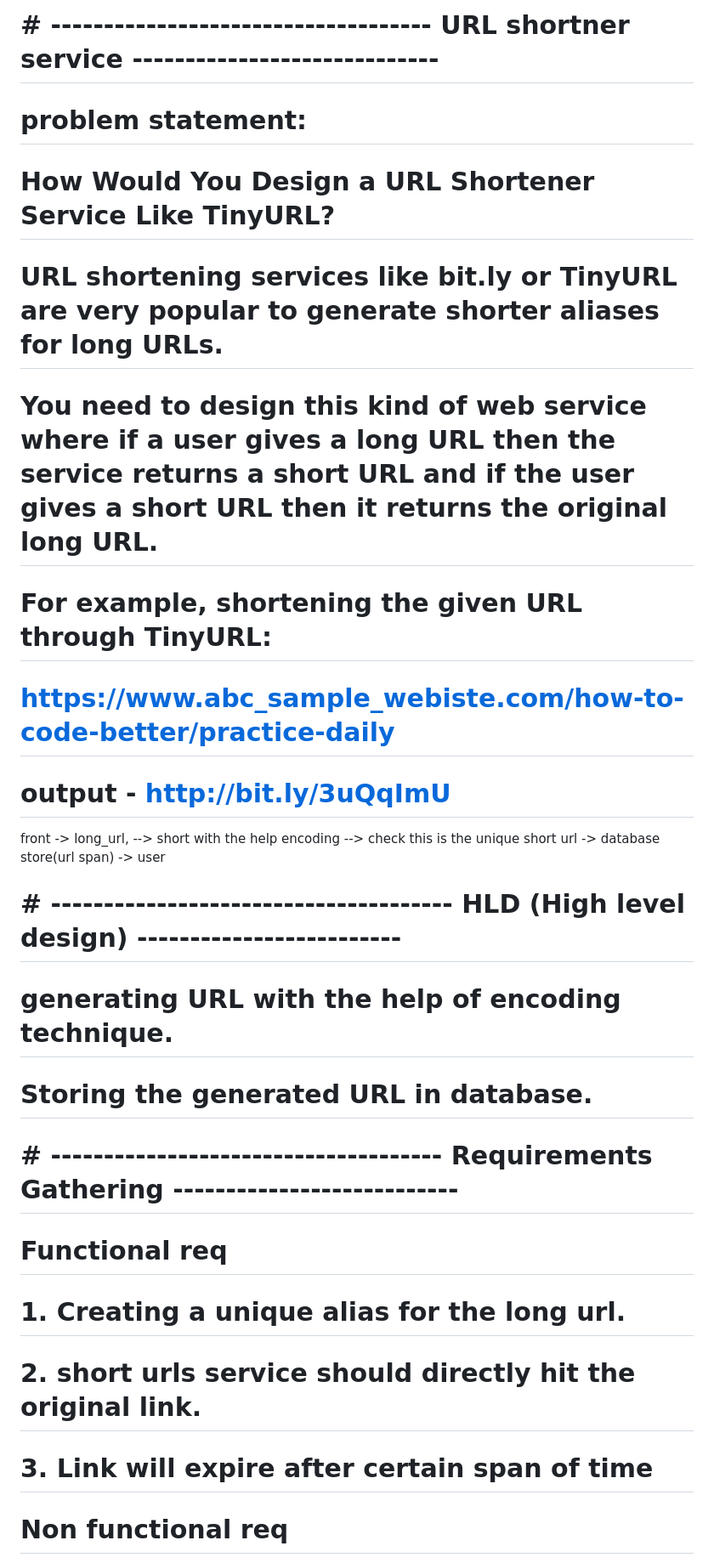
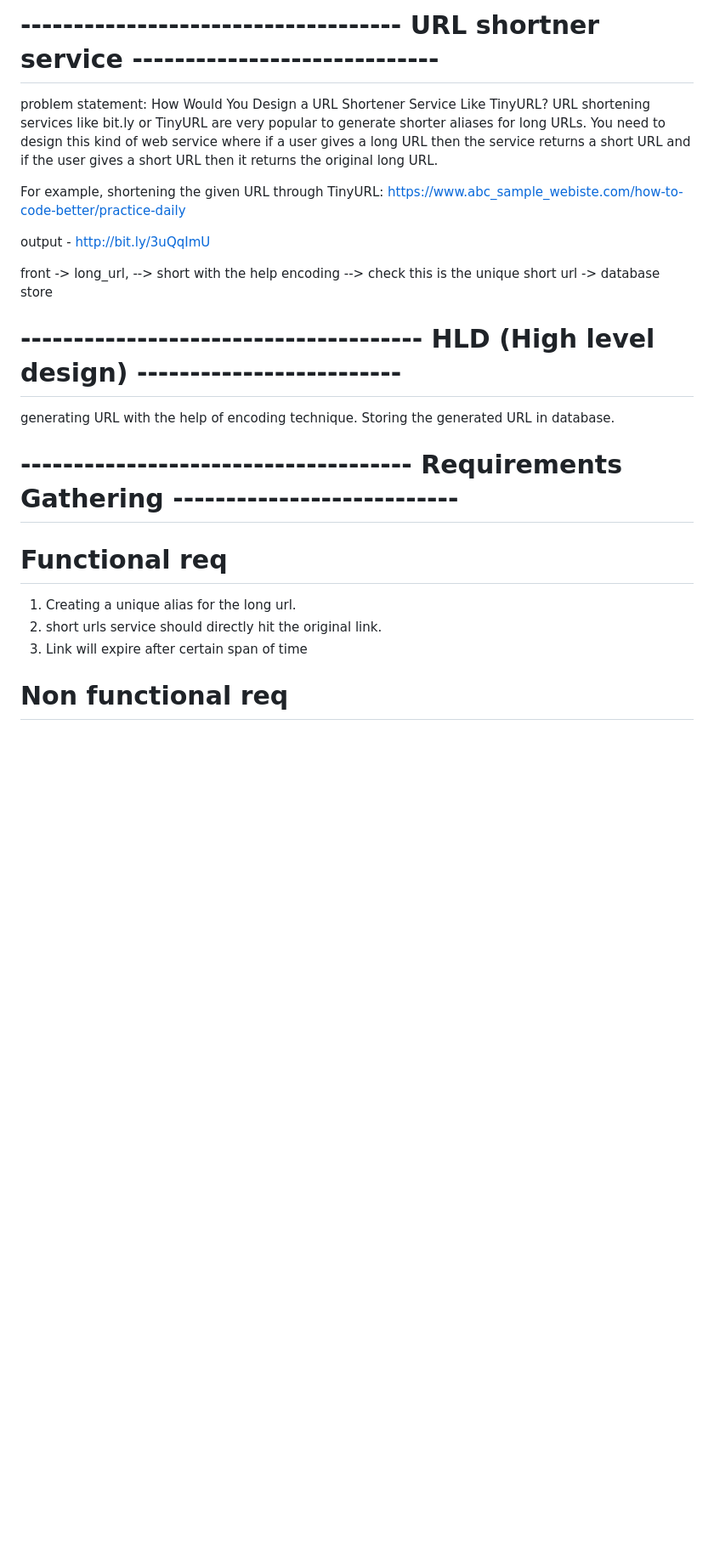
Before and after one commit to prashant826/url_shortener, a Markdown page: README.md, the part around one of its changes. Shown at 85% size. GitHub-like rendering; blank space fills up the shorter version.

```diff
--- a/README.md
+++ b/README.md
@@ -1,26 +1,26 @@
-# # ------------------------------------  URL shortner service -----------------------------
-# problem statement:
-# How Would You Design a URL Shortener Service Like TinyURL?
-# URL shortening services like bit.ly or TinyURL are very popular to generate shorter aliases for long URLs.
-# You need to design this kind of web service where if a user gives a long URL then the service returns a short URL and if the user gives a short URL then it returns the original long URL.
+# ------------------------------------  URL shortner service -----------------------------
+problem statement:
+How Would You Design a URL Shortener Service Like TinyURL?
+URL shortening services like bit.ly or TinyURL are very popular to generate shorter aliases for long URLs.
+You need to design this kind of web service where if a user gives a long URL then the service returns a short URL and if the user gives a short URL then it returns the original long URL.
 
-# For example, shortening the given URL through TinyURL:
-# https://www.abc_sample_webiste.com/how-to-code-better/practice-daily
+For example, shortening the given URL through TinyURL:
+https://www.abc_sample_webiste.com/how-to-code-better/practice-daily
 
-# output - http://bit.ly/3uQqImU
+output - http://bit.ly/3uQqImU
 
 
-front -> long_url, --> short with the help encoding --> check this is the unique short url -> database store(url span) -> user
+front -> long_url, --> short with the help encoding --> check this is the unique short url -> database store
 
-# # -------------------------------------- HLD (High level design) -------------------------
-# generating URL with the help of encoding technique.
-# Storing the generated URL in database.
+# -------------------------------------- HLD (High level design) -------------------------
+generating URL with the help of encoding technique.
+Storing the generated URL in database.
 
-# # ------------------------------------- Requirements Gathering ---------------------------
+# ------------------------------------- Requirements Gathering ---------------------------
 
 # Functional req
-# 1. Creating a unique alias for the long url.
-# 2. short urls service should directly hit the original link.
-# 3. Link will expire after certain span of time
+1. Creating a unique alias for the long url.
+2. short urls service should directly hit the original link.
+3. Link will expire after certain span of time
 
 # Non functional req
```
Also changed, not shown: other parts of README.md (+11 -11 lines).
